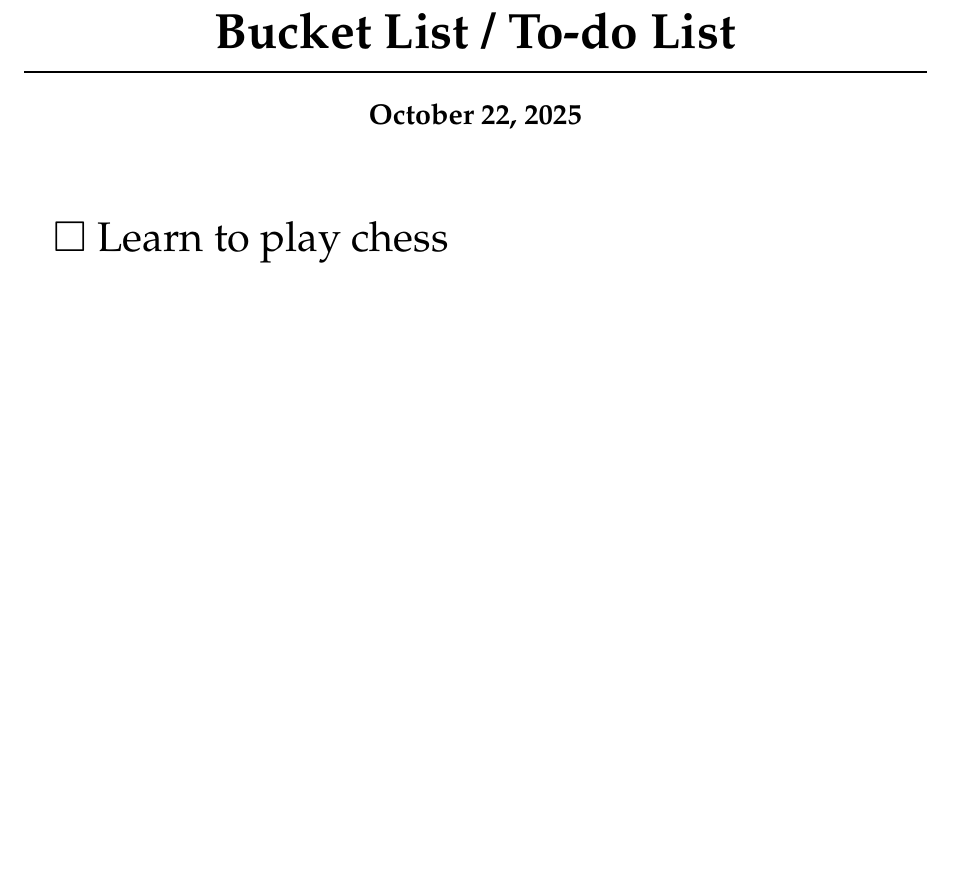
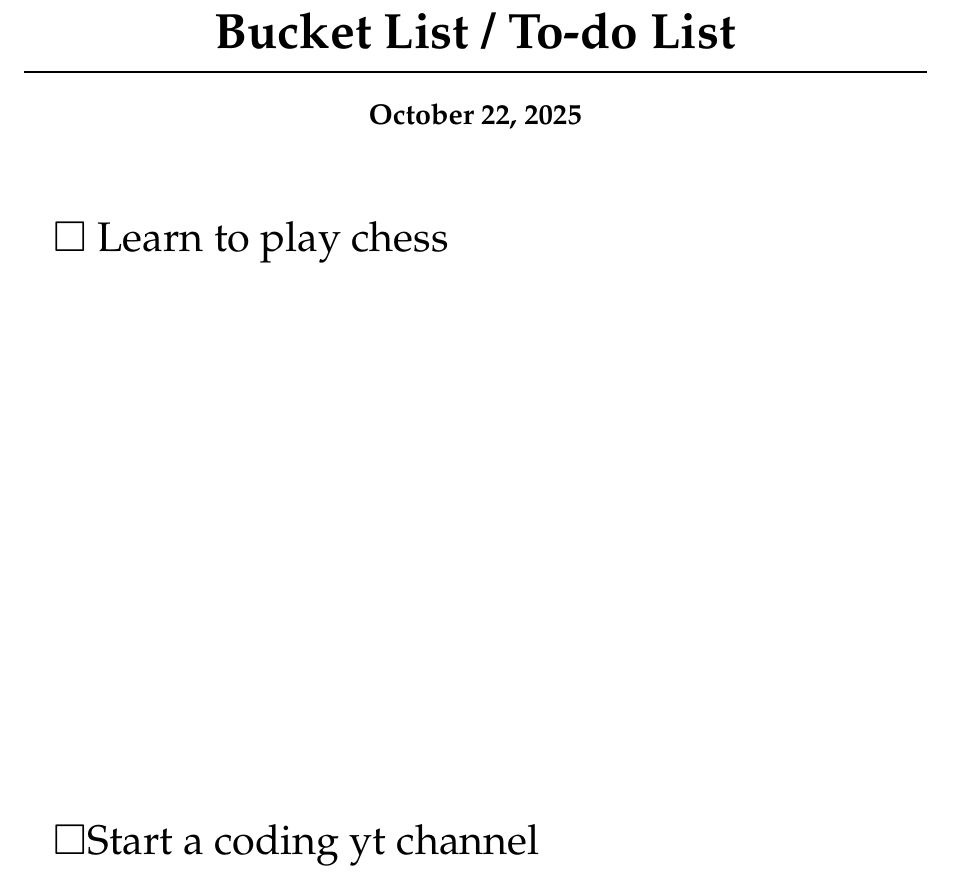
Before and after one commit to Hamzachan69/Latex-Documentations, a LaTeX document (Bucket.tex): part of the page, cut so that both start at the same text, the shorter picture padded with empty space. Compiled offline with pdfLaTeX.

Commit message:
Add new task to Bucket.tex

```diff
--- a/Bucket.tex
+++ b/Bucket.tex
@@ -38,6 +38,8 @@
 \huge
 
 $\Box$ Learn to play chess \par \vfill
+$\Box$Start a coding yt channel \par \vfill
 %$\Box$ \par \vfill
 
+
 \end{document}
```
